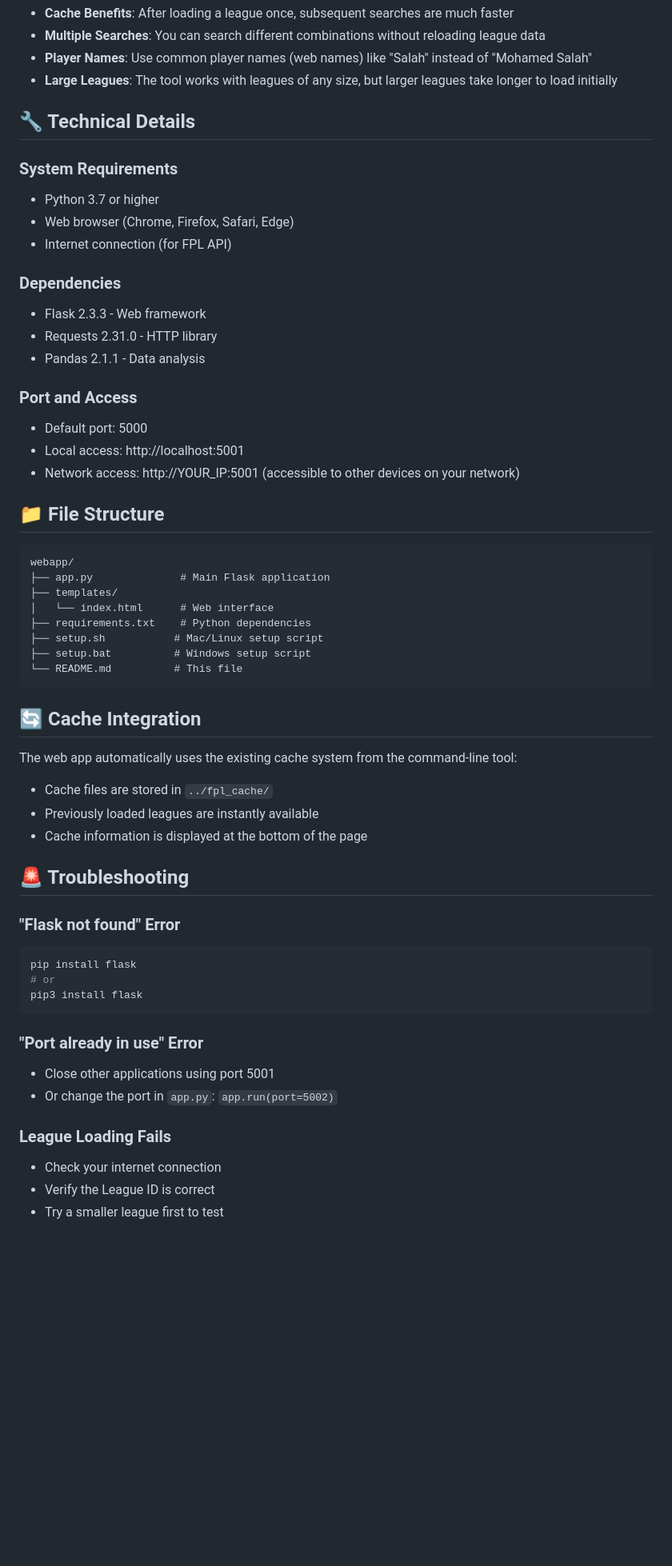
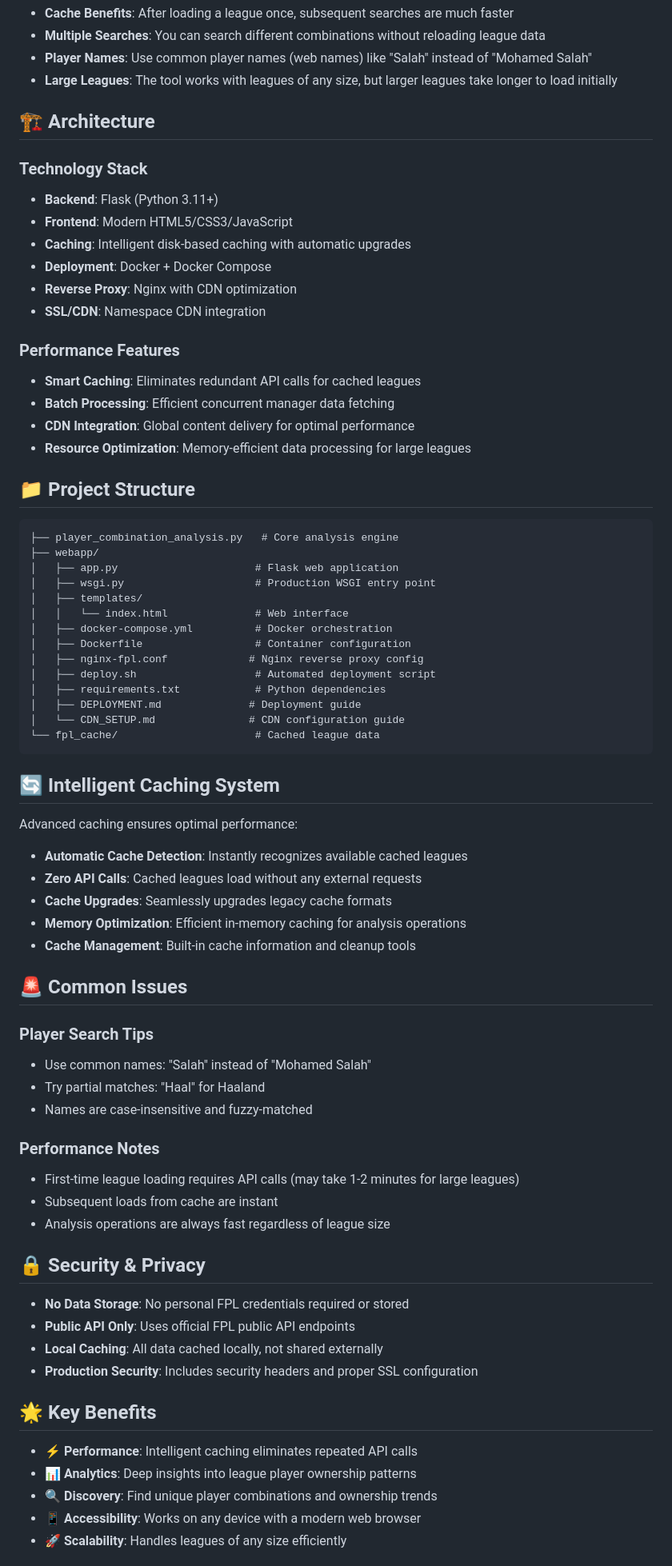
Before and after one commit to KasraH/fpl-combos, a Markdown page: webapp/README.md, the part around one of its changes. Shown at 80% size. Drawn GitHub-style; blank space fills up the shorter version.

````diff
--- a/webapp/README.md
+++ b/webapp/README.md
@@ -78,65 +80,77 @@ python3 app.py
 - **Player Names**: Use common player names (web names) like "Salah" instead of "Mohamed Salah"
 - **Large Leagues**: The tool works with leagues of any size, but larger leagues take longer to load initially
 
-## 🔧 Technical Details
+## 🏗️ Architecture
 
-### System Requirements
+### Technology Stack
 
-- Python 3.7 or higher
-- Web browser (Chrome, Firefox, Safari, Edge)
-- Internet connection (for FPL API)
+- **Backend**: Flask (Python 3.11+)
+- **Frontend**: Modern HTML5/CSS3/JavaScript
+- **Caching**: Intelligent disk-based caching with automatic upgrades
+- **Deployment**: Docker + Docker Compose
+- **Reverse Proxy**: Nginx with CDN optimization
+- **SSL/CDN**: Namespace CDN integration
 
-### Dependencies
+### Performance Features
 
-- Flask 2.3.3 - Web framework
-- Requests 2.31.0 - HTTP library
-- Pandas 2.1.1 - Data analysis
+- **Smart Caching**: Eliminates redundant API calls for cached leagues
+- **Batch Processing**: Efficient concurrent manager data fetching
+- **CDN Integration**: Global content delivery for optimal performance
+- **Resource Optimization**: Memory-efficient data processing for large leagues
 
-### Port and Access
-
-- Default port: 5000
-- Local access: http://localhost:5001
-- Network access: http://YOUR_IP:5001 (accessible to other devices on your network)
-
-## 📁 File Structure
+## 📁 Project Structure
 
 ```
-webapp/
-├── app.py              # Main Flask application
-├── templates/
-│   └── index.html      # Web interface
-├── requirements.txt    # Python dependencies
-├── setup.sh           # Mac/Linux setup script
-├── setup.bat          # Windows setup script
-└── README.md          # This file
+├── player_combination_analysis.py   # Core analysis engine
+├── webapp/
+│   ├── app.py                      # Flask web application
+│   ├── wsgi.py                     # Production WSGI entry point
+│   ├── templates/
+│   │   └── index.html              # Web interface
+│   ├── docker-compose.yml          # Docker orchestration
+│   ├── Dockerfile                  # Container configuration
+│   ├── nginx-fpl.conf             # Nginx reverse proxy config
+│   ├── deploy.sh                   # Automated deployment script
+│   ├── requirements.txt            # Python dependencies
+│   ├── DEPLOYMENT.md              # Deployment guide
+│   └── CDN_SETUP.md               # CDN configuration guide
+└── fpl_cache/                      # Cached league data
 ```
 
-## 🔄 Cache Integration
+## 🔄 Intelligent Caching System
 
-The web app automatically uses the existing cache system from the command-line tool:
+Advanced caching ensures optimal performance:
 
-- Cache files are stored in `../fpl_cache/`
-- Previously loaded leagues are instantly available
-- Cache information is displayed at the bottom of the page
+- **Automatic Cache Detection**: Instantly recognizes available cached leagues
+- **Zero API Calls**: Cached leagues load without any external requests
+- **Cache Upgrades**: Seamlessly upgrades legacy cache formats
+- **Memory Optimization**: Efficient in-memory caching for analysis operations
+- **Cache Management**: Built-in cache information and cleanup tools
 
-## 🚨 Troubleshooting
+## 🚨 Common Issues
 
-### "Flask not found" Error
+### Player Search Tips
+- Use common names: "Salah" instead of "Mohamed Salah"
+- Try partial matches: "Haal" for Haaland
+- Names are case-insensitive and fuzzy-matched
 
-```bash
-pip install flask
-# or
-pip3 install flask
-```
+### Performance Notes
+- First-time league loading requires API calls (may take 1-2 minutes for large leagues)
+- Subsequent loads from cache are instant
+- Analysis operations are always fast regardless of league size
 
-### "Port already in use" Error
+## 🔒 Security & Privacy
 
-- Close other applications using port 5001
-- Or change the port in `app.py`: `app.run(port=5002)`
+- **No Data Storage**: No personal FPL credentials required or stored
+- **Public API Only**: Uses official FPL public API endpoints
+- **Local Caching**: All data cached locally, not shared externally
+- **Production Security**: Includes security headers and proper SSL configuration
 
-### League Loading Fails
+## 🌟 Key Benefits
 
-- Check your internet connection
-- Verify the League ID is correct
-- Try a smaller league first to test
+- **⚡ Performance**: Intelligent caching eliminates repeated API calls
+- **📊 Analytics**: Deep insights into league player ownership patterns
+- **🔍 Discovery**: Find unique player combinations and ownership trends
+- **📱 Accessibility**: Works on any device with a modern web browser
+- **🚀 Scalability**: Handles leagues of any size efficiently
 
````
Also changed, not shown: other parts of webapp/README.md (+35 -60 lines), README.md (added, +104 -0 lines).
